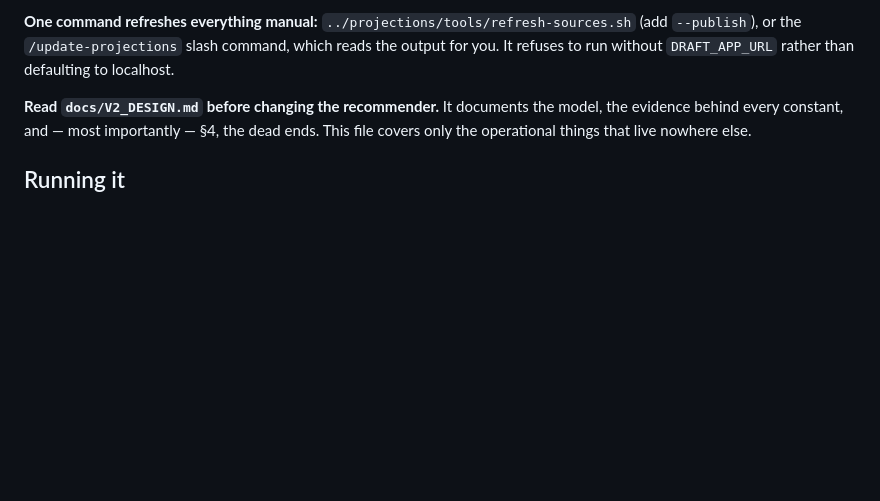
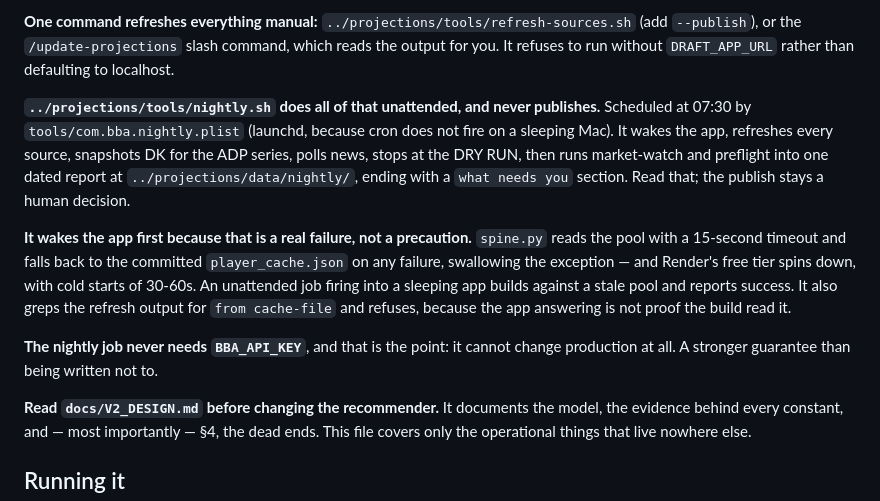
Before and after one commit to jvonderhoff/best-ball-draft-assistant, a Markdown page: fantasy_football/best-ball-draft/CLAUDE.md, the part around the change. Rendered like a GitHub page; blank space fills up the shorter version.

Commit message:
Document the nightly job: what it does, and what it deliberately cannot
tools/nightly.sh in the projections app, scheduled by launchd at 07:30. Backlog item 2
is built; the entry records why it wakes the app first (spine's 15s timeout against a
30-60s Render cold start), why launchd rather than cron (sleep), and why it never gets
BBA_API_KEY.

Co-Authored-By: Claude Opus 5 <noreply@anthropic.com>

```diff
--- a/fantasy_football/best-ball-draft/CLAUDE.md
+++ b/fantasy_football/best-ball-draft/CLAUDE.md
@@ -91,6 +91,23 @@ meant to recalibrate survival. Empty-roster testing is why that one shipped —
 `../projections/tools/refresh-sources.sh` (add `--publish`), or the
 `/update-projections` slash command, which reads the output for you. It refuses to run
 without `DRAFT_APP_URL` rather than defaulting to localhost.
+
+**`../projections/tools/nightly.sh` does all of that unattended, and never publishes.**
+Scheduled at 07:30 by `tools/com.bba.nightly.plist` (launchd, because cron does not fire
+on a sleeping Mac). It wakes the app, refreshes every source, snapshots DK for the ADP
+series, polls news, stops at the DRY RUN, then runs market-watch and preflight into one
+dated report at `../projections/data/nightly/`, ending with a `what needs you` section.
+Read that; the publish stays a human decision.
+
+**It wakes the app first because that is a real failure, not a precaution.**
+`spine.py` reads the pool with a 15-second timeout and falls back to the committed
+`player_cache.json` on any failure, swallowing the exception — and Render's free tier
+spins down, with cold starts of 30-60s. An unattended job firing into a sleeping app
+builds against a stale pool and reports success. It also greps the refresh output for
+`from cache-file` and refuses, because the app answering is not proof the build read it.
+
+**The nightly job never needs `BBA_API_KEY`**, and that is the point: it cannot change
+production at all. A stronger guarantee than being written not to.
 
 **Read `docs/V2_DESIGN.md` before changing the recommender.** It documents the model, the
 evidence behind every constant, and — most importantly — §4, the dead ends. This file
```
Also changed, not shown: 1 other file.
